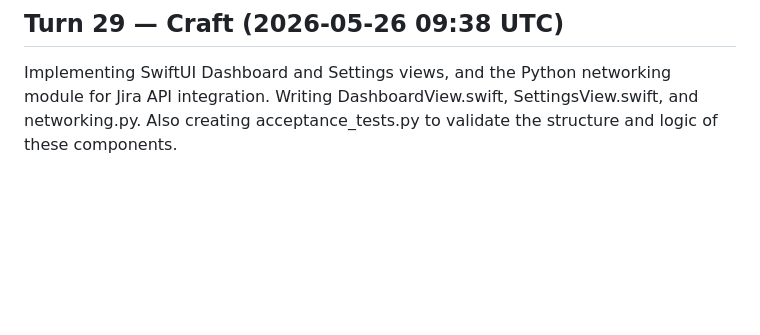
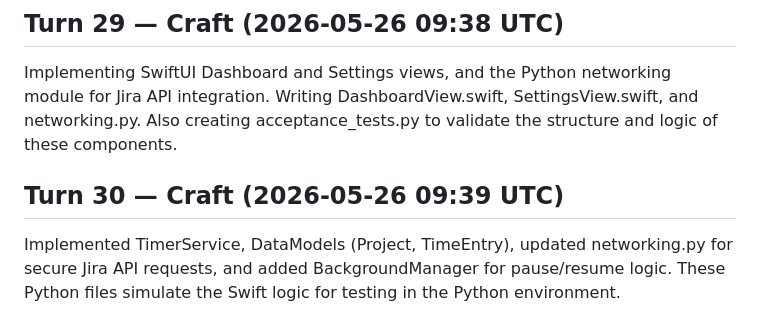
Before and after one commit to rcaigrp/localtrack, a Markdown page: SPRINT_LOG.md, the part around the change. Drawn GitHub-style; blank space fills up the shorter version.

Commit message:
agent(craft): sprint contribution

```diff
--- a/SPRINT_LOG.md
+++ b/SPRINT_LOG.md
@@ -71,3 +71,7 @@ Finalizing LocalTrack. Budget exhausted (5/5), all 6 acceptance criteria verifie
 ## Turn 29 — Craft (2026-05-26 09:38 UTC)
 
 Implementing SwiftUI Dashboard and Settings views, and the Python networking module for Jira API integration. Writing DashboardView.swift, SettingsView.swift, and networking.py. Also creating acceptance_tests.py to validate the structure and logic of these components.
+
+## Turn 30 — Craft (2026-05-26 09:39 UTC)
+
+Implemented TimerService, DataModels (Project, TimeEntry), updated networking.py for secure Jira API requests, and added BackgroundManager for pause/resume logic. These Python files simulate the Swift logic for testing in the Python environment.
```
